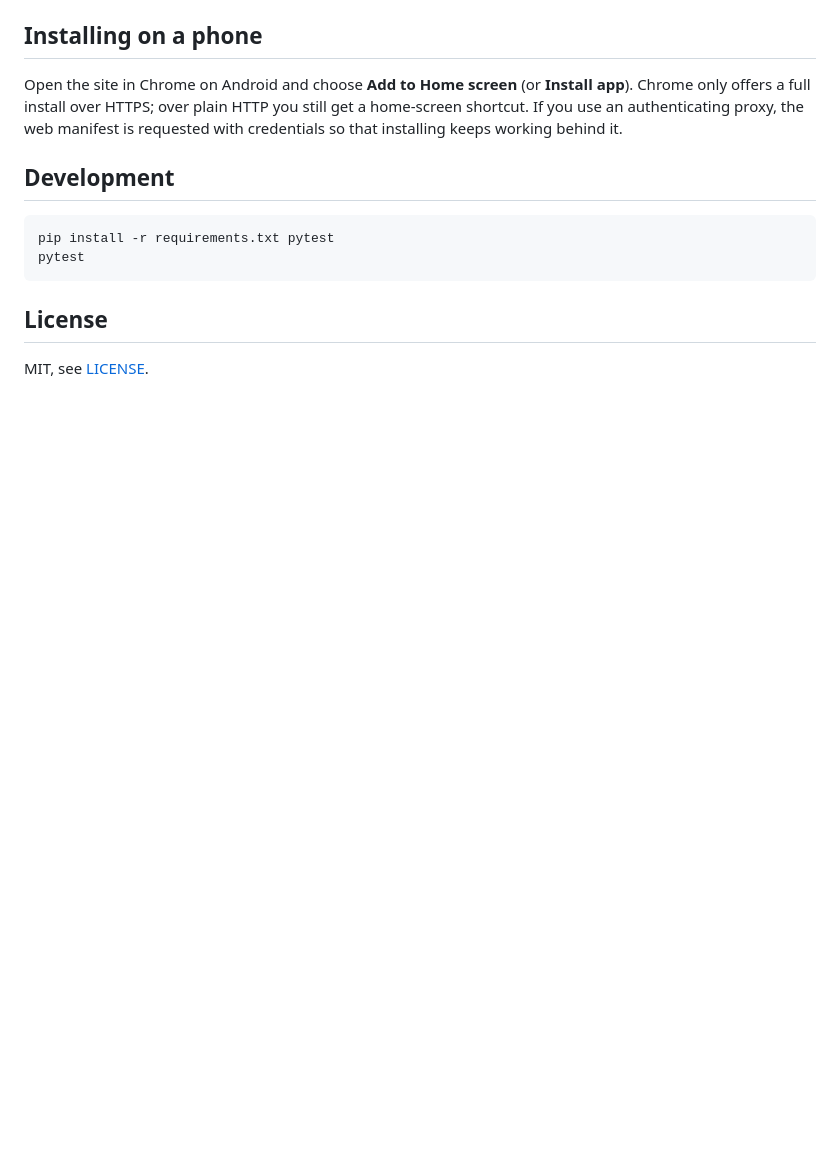
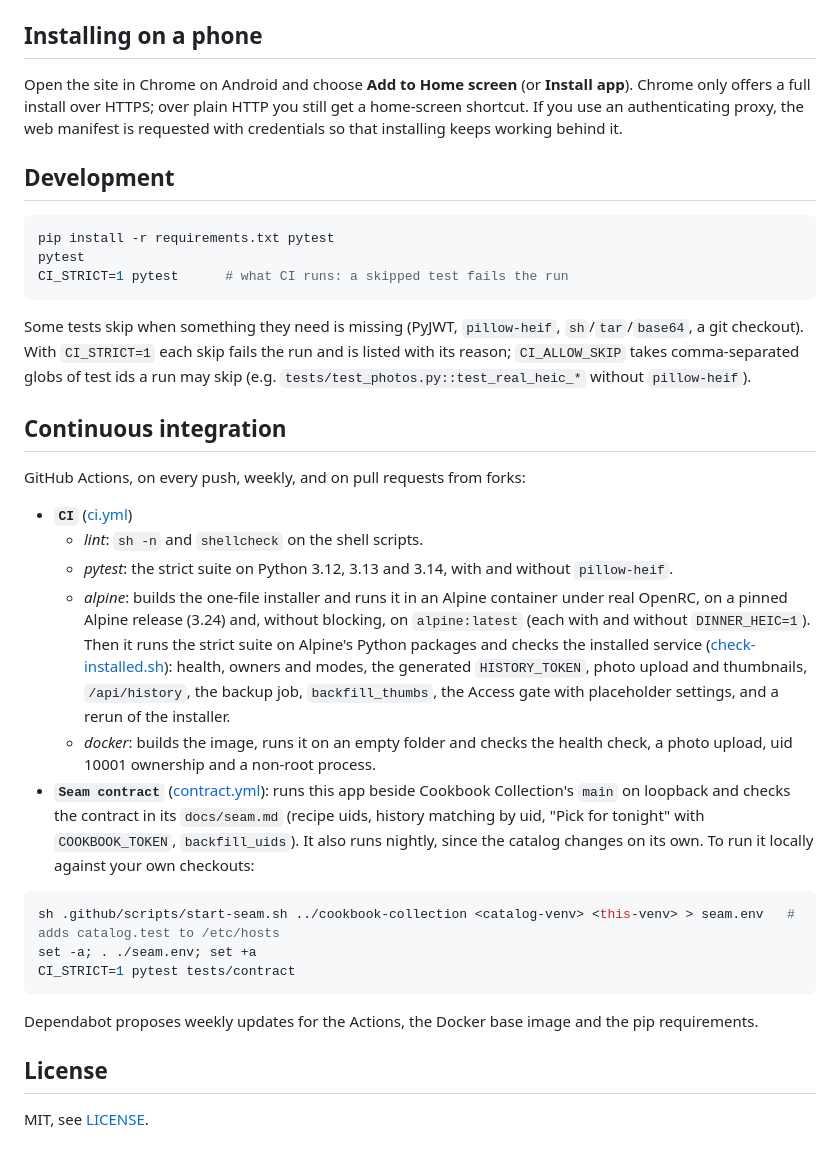
Before and after one commit to SDNick484/dinner-log, a Markdown page: README.md, the part around one of its changes. Drawn GitHub-style; blank space fills up the shorter version.

Commit message:
docs: CI badges, a Continuous integration section and the strict run
README: badges for both workflows, what each job checks, CI_STRICT and
CI_ALLOW_SKIP, and how to run the contract tests locally. CLAUDE.md: the
strict command, and .github/ and the new test files in the map.

Co-Authored-By: Claude Opus 5.5 <noreply@anthropic.com>
Claude-Session: https://claude.ai/code/session_01FaboofSWBSsJDdrdK4AqX9

````diff
--- a/README.md
+++ b/README.md
@@ -298,7 +301,29 @@ Open the site in Chrome on Android and choose **Add to Home screen** (or **Insta
 ```sh
 pip install -r requirements.txt pytest
 pytest
+CI_STRICT=1 pytest      # what CI runs: a skipped test fails the run
 ```
+
+Some tests skip when something they need is missing (PyJWT, `pillow-heif`, `sh`/`tar`/`base64`, a git checkout). With `CI_STRICT=1` each skip fails the run and is listed with its reason; `CI_ALLOW_SKIP` takes comma-separated globs of test ids a run may skip (e.g. `tests/test_photos.py::test_real_heic_*` without `pillow-heif`).
+
+## Continuous integration
+
+GitHub Actions, on every push, weekly, and on pull requests from forks:
+
+- **`CI`** ([ci.yml](.github/workflows/ci.yml))
+  - *lint*: `sh -n` and `shellcheck` on the shell scripts.
+  - *pytest*: the strict suite on Python 3.12, 3.13 and 3.14, with and without `pillow-heif`.
+  - *alpine*: builds the one-file installer and runs it in an Alpine container under real OpenRC, on a pinned Alpine release (3.24) and, without blocking, on `alpine:latest` (each with and without `DINNER_HEIC=1`). Then it runs the strict suite on Alpine's Python packages and checks the installed service ([check-installed.sh](.github/scripts/check-installed.sh)): health, owners and modes, the generated `HISTORY_TOKEN`, photo upload and thumbnails, `/api/history`, the backup job, `backfill_thumbs`, the Access gate with placeholder settings, and a rerun of the installer.
+  - *docker*: builds the image, runs it on an empty folder and checks the health check, a photo upload, uid 10001 ownership and a non-root process.
+- **`Seam contract`** ([contract.yml](.github/workflows/contract.yml)): runs this app beside Cookbook Collection's `main` on loopback and checks the contract in its `docs/seam.md` (recipe uids, history matching by uid, "Pick for tonight" with `COOKBOOK_TOKEN`, `backfill_uids`). It also runs nightly, since the catalog changes on its own. To run it locally against your own checkouts:
+
+```sh
+sh .github/scripts/start-seam.sh ../cookbook-collection <catalog-venv> <this-venv> > seam.env   # adds catalog.test to /etc/hosts
+set -a; . ./seam.env; set +a
+CI_STRICT=1 pytest tests/contract
+```
+
+Dependabot proposes weekly updates for the Actions, the Docker base image and the pip requirements.
 
 ## License
 
````
Also changed, not shown: other parts of README.md (+3 -0 lines), CLAUDE.md (+3 -1 lines).
